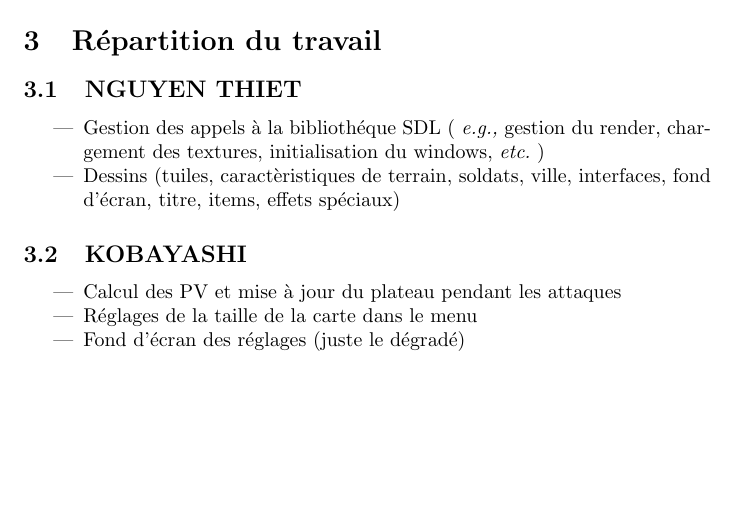
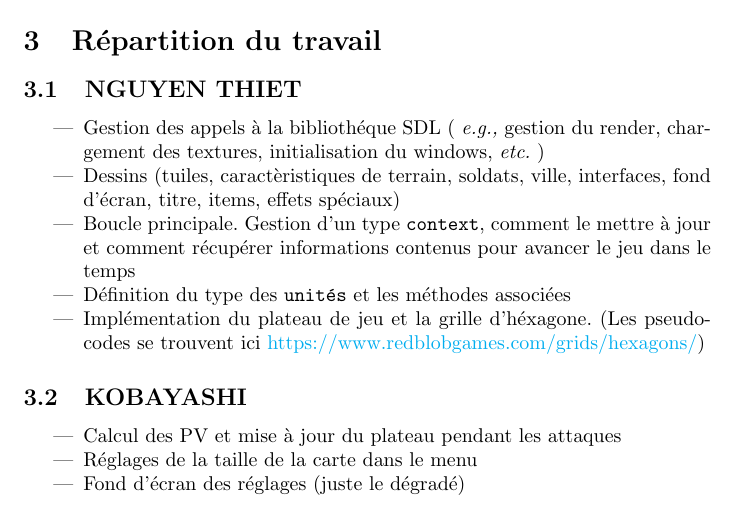
Before and after one commit to lthiet/pfallout, a LaTeX document (rapport.tex): part of page 3 of 3, cut so that both start at the same text, the shorter picture padded with empty space. Compiled offline with pdfLaTeX.

Commit message:
report wip2

```diff
--- a/rapport.tex
+++ b/rapport.tex
@@ -7,6 +7,14 @@
 \usepackage{float}
 \usepackage{listings}
 \usepackage{xcolor}
+\usepackage{hyperref}
+\hypersetup{
+    colorlinks=true,
+    linkcolor=blue,
+    filecolor=magenta,
+    urlcolor=cyan,
+}
+\urlstyle{same}
 
 \title{Rapport projet PFA 2018-2019}
 \date{\today}
@@ -101,8 +109,10 @@ Et leurs nouvelles positions :
     \item Gestion des appels à la bibliothéque SDL ( \textit{e.g.,} gestion du render, chargement des textures, initialisation
     du windows, \textit{etc.} )
     \item Dessins (tuiles, caractèristiques de terrain, soldats, ville, interfaces, fond d'écran, titre, items, effets spéciaux)
+    \item Boucle principale. Gestion d'un type \texttt{context}, comment le mettre à jour et comment récupérer informations contenus pour avancer le jeu dans le temps
+    \item Définition du type des \texttt{unités} et les méthodes associées
+    \item Implémentation du plateau de jeu et la grille d'héxagone. (Les pseudocodes se trouvent ici \url{https://www.redblobgames.com/grids/hexagons/})
 \end{itemize}
-
 
 \subsection{KOBAYASHI}
 \begin{itemize}
```
Also changed, not shown: rapport.pdf, 1 other file.
